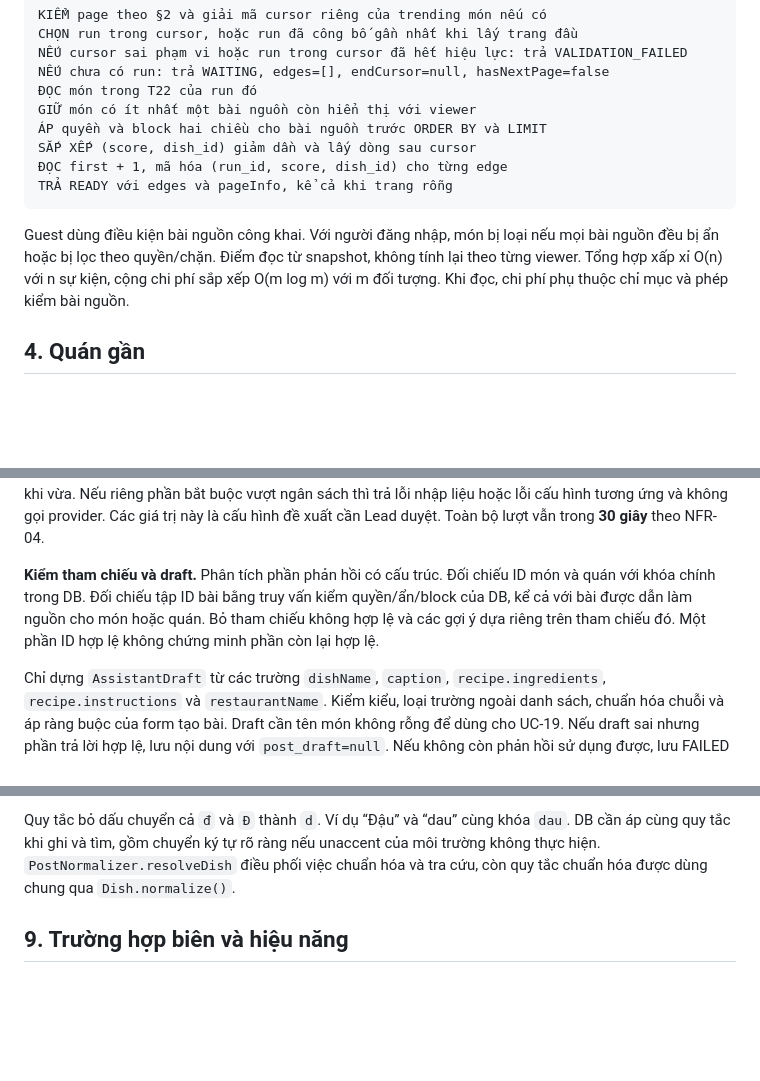
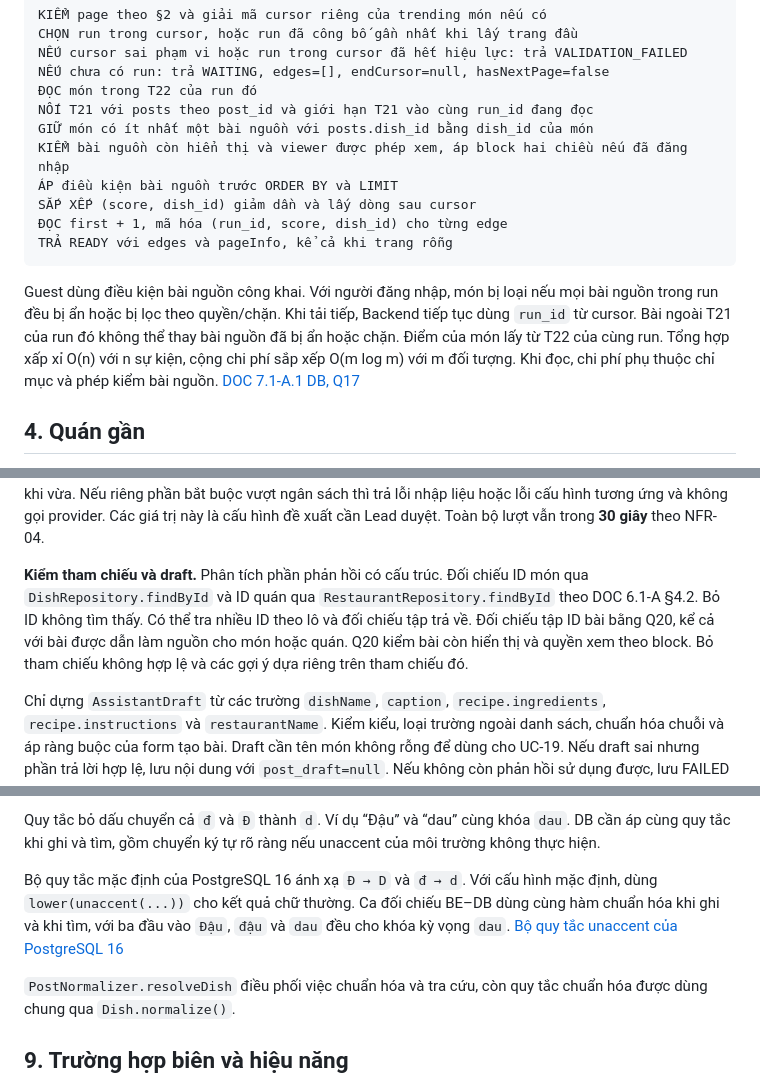
Before and after one commit to anqp5002/ToMateTo, a Markdown page: docs/thiet_ke/7.1-A_algorithm_specifications_backend.md, 3 parts joined by grey strips. Rendered like a GitHub page; blank space fills up the shorter version.

Commit message:
docs(be): align trending and validation with database review

````diff
--- a/docs/thiet_ke/7.1-A_algorithm_specifications_backend.md
+++ b/docs/thiet_ke/7.1-A_algorithm_specifications_backend.md
@@ -106,14 +106,16 @@ CHỌN run trong cursor, hoặc run đã công bố gần nhất khi lấy trang
 NẾU cursor sai phạm vi hoặc run trong cursor đã hết hiệu lực: trả VALIDATION_FAILED
 NẾU chưa có run: trả WAITING, edges=[], endCursor=null, hasNextPage=false
 ĐỌC món trong T22 của run đó
-GIỮ món có ít nhất một bài nguồn còn hiển thị với viewer
-ÁP quyền và block hai chiều cho bài nguồn trước ORDER BY và LIMIT
+NỐI T21 với posts theo post_id và giới hạn T21 vào cùng run_id đang đọc
+GIỮ món có ít nhất một bài nguồn với posts.dish_id bằng dish_id của món
+KIỂM bài nguồn còn hiển thị và viewer được phép xem, áp block hai chiều nếu đã đăng nhập
+ÁP điều kiện bài nguồn trước ORDER BY và LIMIT
 SẮP XẾP (score, dish_id) giảm dần và lấy dòng sau cursor
 ĐỌC first + 1, mã hóa (run_id, score, dish_id) cho từng edge
 TRẢ READY với edges và pageInfo, kể cả khi trang rỗng
 ```
 
-Guest dùng điều kiện bài nguồn công khai. Với người đăng nhập, món bị loại nếu mọi bài nguồn đều bị ẩn hoặc bị lọc theo quyền/chặn. Điểm đọc từ snapshot, không tính lại theo từng viewer. Tổng hợp xấp xỉ O(n) với n sự kiện, cộng chi phí sắp xếp O(m log m) với m đối tượng. Khi đọc, chi phí phụ thuộc chỉ mục và phép kiểm bài nguồn.
+Guest dùng điều kiện bài nguồn công khai. Với người đăng nhập, món bị loại nếu mọi bài nguồn trong run đều bị ẩn hoặc bị lọc theo quyền/chặn. Khi tải tiếp, Backend tiếp tục dùng `run_id` từ cursor. Bài ngoài T21 của run đó không thể thay bài nguồn đã bị ẩn hoặc chặn. Điểm của món lấy từ T22 của cùng run. Tổng hợp xấp xỉ O(n) với n sự kiện, cộng chi phí sắp xếp O(m log m) với m đối tượng. Khi đọc, chi phí phụ thuộc chỉ mục và phép kiểm bài nguồn. [DOC 7.1-A.1 DB, Q17](https://github.com/anqp5002/ToMateTo/blob/4147b4c58108e0dcec0f0559e1d147deff35954d/docs/thiet_ke/7.1-A.1_truy_van_chi_muc_db.md#L260)
 
 ## 4. Quán gần
 
@@ -171,7 +173,7 @@ CHỈ GHI kết quả nếu version còn hiện hành
 
 **Ngân sách ngữ cảnh đề xuất.** Mặc định lấy tối đa **10 tin nhắn đã hoàn tất** trong chính phiên, không tính câu hỏi hiện tại và không gửi các bản ghi PENDING/FAILED. Chỉ lấy dữ liệu bài mà viewer được xem và cắt caption ngữ cảnh về **200 ký tự** như đề xuất của DB. Adapter đếm token theo tokenizer của model. Mặc định tối đa **2.048 token đầu vào** và **512 token đầu ra**, hạ ngân sách đầu vào nếu model có cửa sổ nhỏ hơn tổng hai mức. Tính cả prompt hệ thống, schema và câu hỏi. Bỏ lịch sử cũ nhất rồi giảm ngữ cảnh tham khảo đến khi vừa. Nếu riêng phần bắt buộc vượt ngân sách thì trả lỗi nhập liệu hoặc lỗi cấu hình tương ứng và không gọi provider. Các giá trị này là cấu hình đề xuất cần Lead duyệt. Toàn bộ lượt vẫn trong **30 giây** theo NFR-04.
 
-**Kiểm tham chiếu và draft.** Phân tích phần phản hồi có cấu trúc. Đối chiếu ID món và quán với khóa chính trong DB. Đối chiếu tập ID bài bằng truy vấn kiểm quyền/ẩn/block của DB, kể cả với bài được dẫn làm nguồn cho món hoặc quán. Bỏ tham chiếu không hợp lệ và các gợi ý dựa riêng trên tham chiếu đó. Một phần ID hợp lệ không chứng minh phần còn lại hợp lệ.
+**Kiểm tham chiếu và draft.** Phân tích phần phản hồi có cấu trúc. Đối chiếu ID món qua `DishRepository.findById` và ID quán qua `RestaurantRepository.findById` theo DOC 6.1-A §4.2. Bỏ ID không tìm thấy. Có thể tra nhiều ID theo lô và đối chiếu tập trả về. Đối chiếu tập ID bài bằng Q20, kể cả với bài được dẫn làm nguồn cho món hoặc quán. Q20 kiểm bài còn hiển thị và quyền xem theo block. Bỏ tham chiếu không hợp lệ và các gợi ý dựa riêng trên tham chiếu đó.
 
 Chỉ dựng `AssistantDraft` từ các trường `dishName`, `caption`, `recipe.ingredients`, `recipe.instructions` và `restaurantName`. Kiểm kiểu, loại trường ngoài danh sách, chuẩn hóa chuỗi và áp ràng buộc của form tạo bài. Draft cần tên món không rỗng để dùng cho UC-19. Nếu draft sai nhưng phần trả lời hợp lệ, lưu nội dung với `post_draft=null`. Nếu không còn phản hồi sử dụng được, lưu FAILED hoặc FALLBACK theo chính sách tích hợp. Khi UC-19 gọi `useAssistantDraft`, kiểm quyền sở hữu phiên và trạng thái draft. FE chỉ dùng kết quả để điền form. Ghi bài vẫn đi qua `createPost`.
 
@@ -232,6 +234,9 @@ TRẢ món đã tìm hoặc tạo
 Ví dụ `Phở Bò` và `  phở   bò ` cùng khóa `pho bo`; chuỗi chỉ gồm khoảng trắng bị từ chối. Chuẩn hóa chuỗi dài L mất O(L) thời gian và bộ nhớ; tra cứu tùy chỉ mục, trường hợp xấu quét O(n). Không áp dụng chuẩn hóa này cho thẻ.
 
 Quy tắc bỏ dấu chuyển cả `đ` và `Đ` thành `d`. Ví dụ “Đậu” và “dau” cùng khóa `dau`. DB cần áp cùng quy tắc khi ghi và tìm, gồm chuyển ký tự rõ ràng nếu unaccent của môi trường không thực hiện.
+
+Bộ quy tắc mặc định của PostgreSQL 16 ánh xạ `Đ → D` và `đ → d`. Với cấu hình mặc định, dùng `lower(unaccent(...))` cho kết quả chữ thường. Ca đối chiếu BE–DB dùng cùng hàm chuẩn hóa khi ghi và khi tìm, với ba đầu vào `Đậu`, `đậu` và `dau` đều cho khóa kỳ vọng `dau`. [Bộ quy tắc unaccent của PostgreSQL 16](https://github.com/postgres/postgres/blob/REL_16_STABLE/contrib/unaccent/unaccent.rules#L92)
+
 `PostNormalizer.resolveDish` điều phối việc chuẩn hóa và tra cứu, còn quy tắc chuẩn hóa được dùng chung qua `Dish.normalize()`.
 
 ## 9. Trường hợp biên và hiệu năng
````
Also changed, not shown: other parts of docs/thiet_ke/7.1-A_algorithm_specifications_backend.md (+1 -1 lines).
